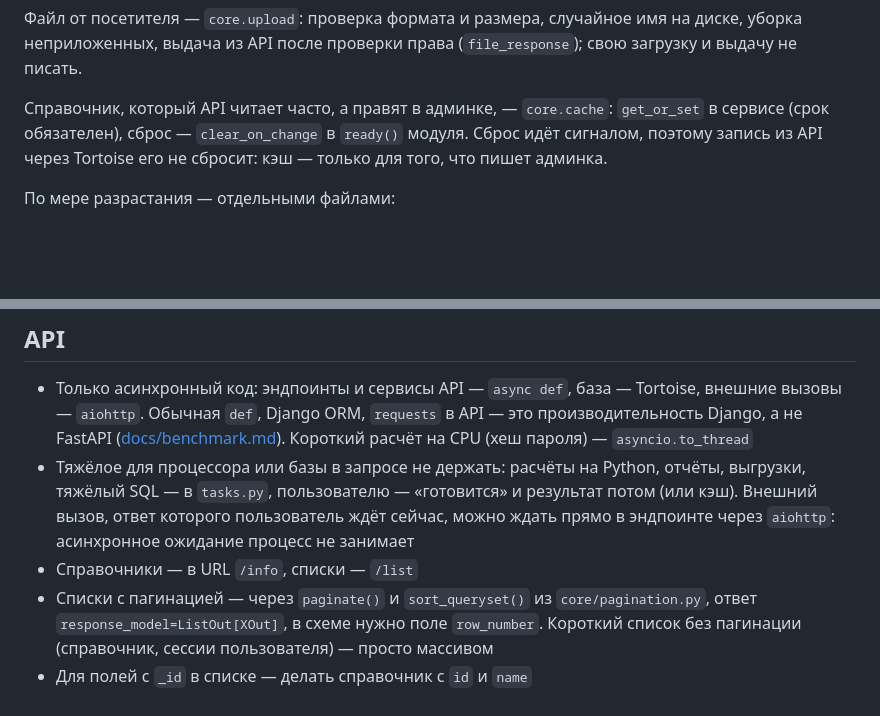
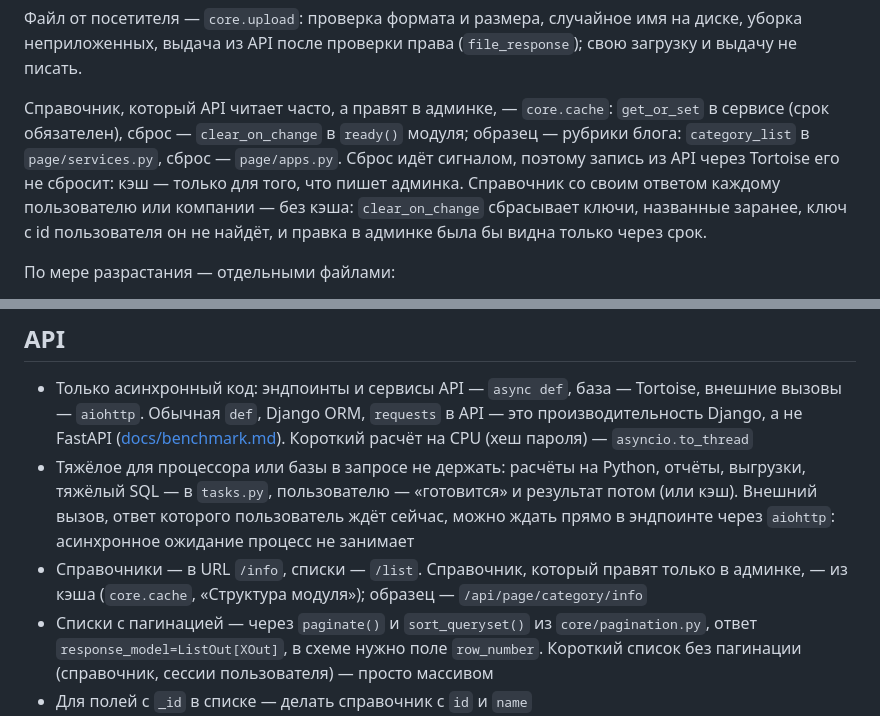
Before and after one commit to mcnickbronx/web-start, a Markdown page: back/CLAUDE.md, 2 parts joined by grey strips. Rendered like a GitHub page; blank space fills up the shorter version.

Commit message:
Доки: справочник /info, который правят только в админке, — из кэша (core.cache), образец — /api/page/category/info: правило в API back/CLAUDE.md и образец в абзаце о кэше (category_list в page/services.py, сброс — page/apps.py). Справочник со своим ответом каждому пользователю или компании — без кэша: clear_on_change сбрасывает ключи, названные заранее, ключ с id пользователя после правки в админке живёт до конца срока — в правиле и в readme ядра, «Кэш»

```diff
--- a/back/CLAUDE.md
+++ b/back/CLAUDE.md
@@ -77,7 +77,7 @@ app/<module>/
 
 Файл от посетителя — `core.upload`: проверка формата и размера, случайное имя на диске, уборка неприложенных, выдача из API после проверки права (`file_response`); свою загрузку и выдачу не писать.
 
-Справочник, который API читает часто, а правят в админке, — `core.cache`: `get_or_set` в сервисе (срок обязателен), сброс — `clear_on_change` в `ready()` модуля. Сброс идёт сигналом, поэтому запись из API через Tortoise его не сбросит: кэш — только для того, что пишет админка.
+Справочник, который API читает часто, а правят в админке, — `core.cache`: `get_or_set` в сервисе (срок обязателен), сброс — `clear_on_change` в `ready()` модуля; образец — рубрики блога: `category_list` в `page/services.py`, сброс — `page/apps.py`. Сброс идёт сигналом, поэтому запись из API через Tortoise его не сбросит: кэш — только для того, что пишет админка. Справочник со своим ответом каждому пользователю или компании — без кэша: `clear_on_change` сбрасывает ключи, названные заранее, ключ с id пользователя он не найдёт, и правка в админке была бы видна только через срок.
 
 По мере разрастания — отдельными файлами:
 - **conf.py** — настройки модуля: каждая — из `.env` с префиксом модуля и значением по умолчанию, через `env_int` / `env_list` / `env_str` из `core.env` (сайты на общем образе меняют их только так), и строкой в `.env.txt` — тест следит; в коде — только пути, связанные с томами
@@ -118,7 +118,7 @@ app/<module>/
 ## API
 - Только асинхронный код: эндпоинты и сервисы API — `async def`, база — Tortoise, внешние вызовы — `aiohttp`. Обычная `def`, Django ORM, `requests` в API — это производительность Django, а не FastAPI ([docs/benchmark.md](docs/benchmark.md)). Короткий расчёт на CPU (хеш пароля) — `asyncio.to_thread`
 - Тяжёлое для процессора или базы в запросе не держать: расчёты на Python, отчёты, выгрузки, тяжёлый SQL — в `tasks.py`, пользователю — «готовится» и результат потом (или кэш). Внешний вызов, ответ которого пользователь ждёт сейчас, можно ждать прямо в эндпоинте через `aiohttp`: асинхронное ожидание процесс не занимает
-- Справочники — в URL `/info`, списки — `/list`
+- Справочники — в URL `/info`, списки — `/list`. Справочник, который правят только в админке, — из кэша (`core.cache`, «Структура модуля»); образец — `/api/page/category/info`
 - Списки с пагинацией — через `paginate()` и `sort_queryset()` из `core/pagination.py`, ответ `response_model=ListOut[XOut]`, в схеме нужно поле `row_number`. Короткий список без пагинации (справочник, сессии пользователя) — просто массивом
 - Для полей с `_id` в списке — делать справочник с `id` и `name`
 - В `description` эндпоинта писать документацию для Swagger: что делает, зачем нужен, фильтры и сортировка, ссылки на справочники, возможные ошибки
```
Also changed, not shown: 1 other file.
